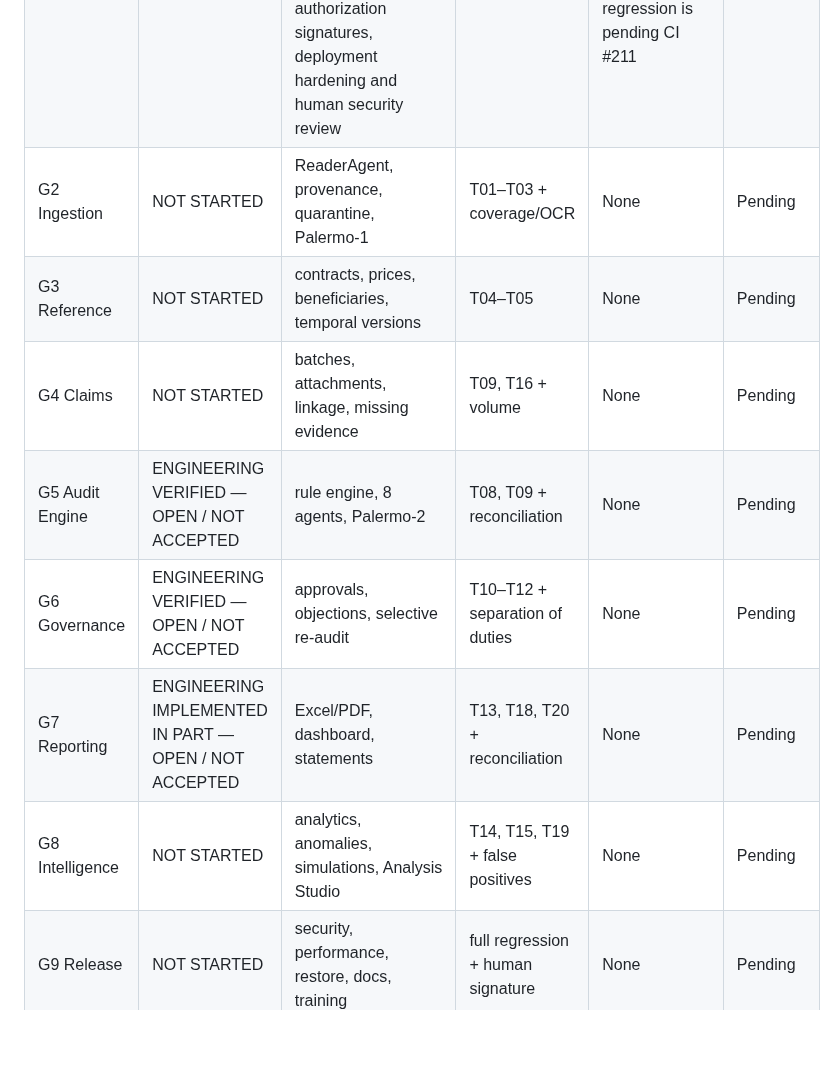
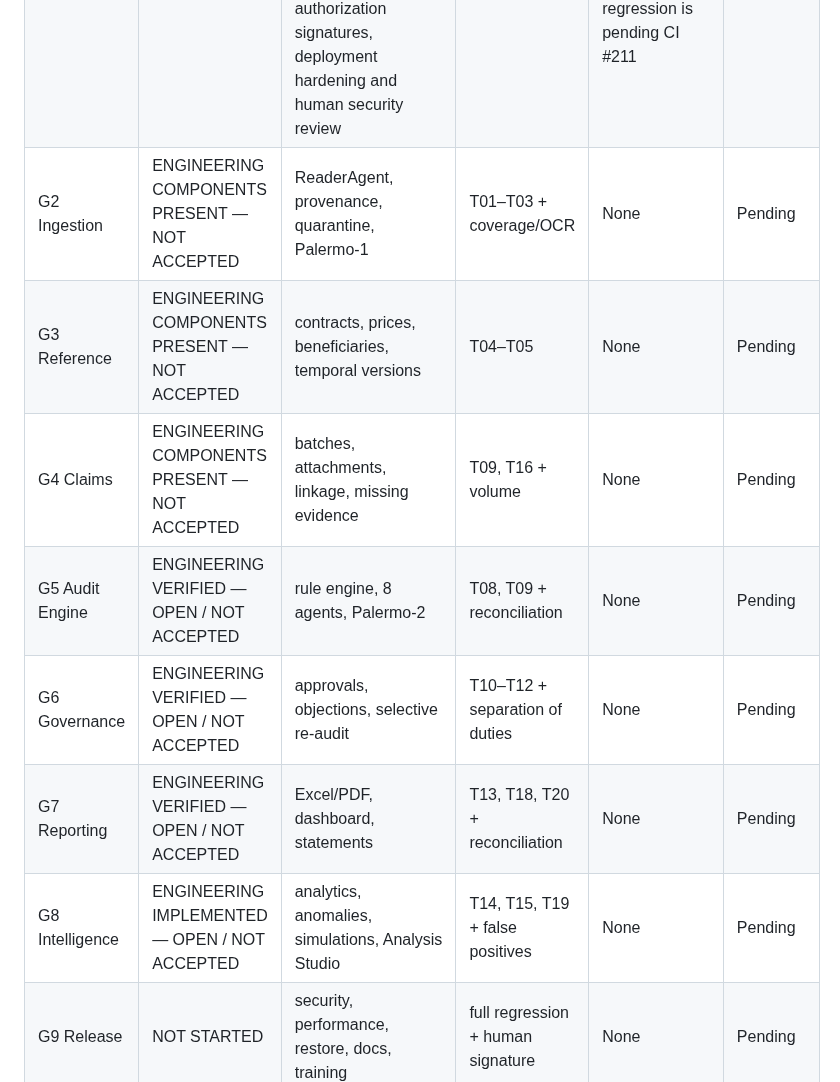
Before and after one commit to overurdream-collab/test2, a Markdown page: GATE_STATUS.md, the part around one of its changes. Rendered like a GitHub page; blank space fills up the shorter version.

Commit message:
docs(G0-G8): correct engineering status and keep all formal human acceptance gates open

```diff
--- a/GATE_STATUS.md
+++ b/GATE_STATUS.md
@@ -6,13 +6,13 @@ Updated: 2026-10-10. Repository: overurdream-collab/test2.
 |---|---|---|---|---|---|
 | G0 Architecture & Readiness | OPEN | ADRs, threat model, permission matrix, reproducible environment, policy register | Readiness review | None recorded | Pending |
 | G1 Foundation | IN PROGRESS — NOT ACCEPTED | Auth sessions, RBAC, MFA verification, login throttling, governance API, PostgreSQL immutability triggers, encrypted archive and real pg_dump/pg_restore drill. Pending: MFA enrollment/recovery and key operations, verified written authorization signatures, deployment hardening and human security review | T06, T07, T11, T17 + security suite | CI #197 (run 38004591655): unit SUCCESS, postgres-integration SUCCESS, dependency-audit SUCCESS. Later security regression is pending CI #211 | Pending |
-| G2 Ingestion | NOT STARTED | ReaderAgent, provenance, quarantine, Palermo-1 | T01–T03 + coverage/OCR | None | Pending |
-| G3 Reference | NOT STARTED | contracts, prices, beneficiaries, temporal versions | T04–T05 | None | Pending |
-| G4 Claims | NOT STARTED | batches, attachments, linkage, missing evidence | T09, T16 + volume | None | Pending |
+| G2 Ingestion | ENGINEERING COMPONENTS PRESENT — NOT ACCEPTED | ReaderAgent, provenance, quarantine, Palermo-1 | T01–T03 + coverage/OCR | None | Pending |
+| G3 Reference | ENGINEERING COMPONENTS PRESENT — NOT ACCEPTED | contracts, prices, beneficiaries, temporal versions | T04–T05 | None | Pending |
+| G4 Claims | ENGINEERING COMPONENTS PRESENT — NOT ACCEPTED | batches, attachments, linkage, missing evidence | T09, T16 + volume | None | Pending |
 | G5 Audit Engine | ENGINEERING VERIFIED — OPEN / NOT ACCEPTED | rule engine, 8 agents, Palermo-2 | T08, T09 + reconciliation | None | Pending |
 | G6 Governance | ENGINEERING VERIFIED — OPEN / NOT ACCEPTED | approvals, objections, selective re-audit | T10–T12 + separation of duties | None | Pending |
-| G7 Reporting | ENGINEERING IMPLEMENTED IN PART — OPEN / NOT ACCEPTED | Excel/PDF, dashboard, statements | T13, T18, T20 + reconciliation | None | Pending |
-| G8 Intelligence | NOT STARTED | analytics, anomalies, simulations, Analysis Studio | T14, T15, T19 + false positives | None | Pending |
+| G7 Reporting | ENGINEERING VERIFIED — OPEN / NOT ACCEPTED | Excel/PDF, dashboard, statements | T13, T18, T20 + reconciliation | None | Pending |
+| G8 Intelligence | ENGINEERING IMPLEMENTED — OPEN / NOT ACCEPTED | analytics, anomalies, simulations, Analysis Studio | T14, T15, T19 + false positives | None | Pending |
 | G9 Release | NOT STARTED | security, performance, restore, docs, training | full regression + human signature | None | Pending |
 
 ## G0 policy decision register
```
Also changed, not shown: other parts of GATE_STATUS.md (+10 -0 lines).
